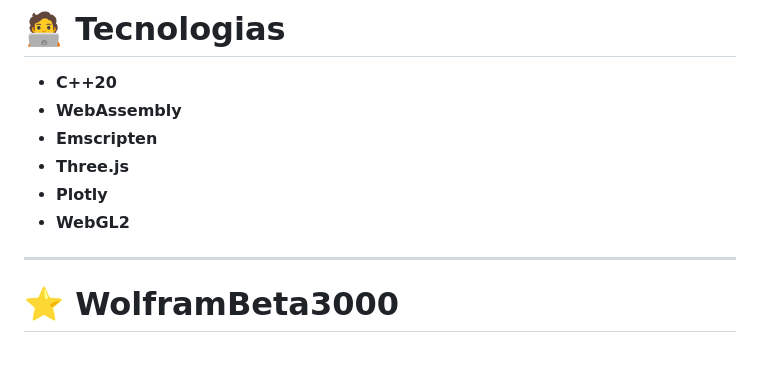
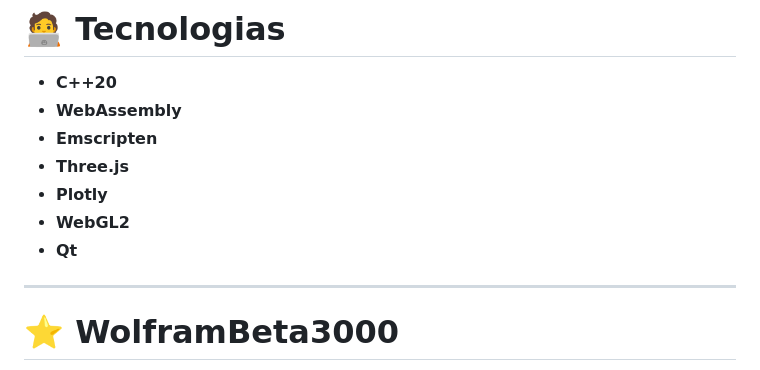
Before and after one commit to G3ng4rw1z4rd/WolframBeta3000, a Markdown page: README.md, the part around the change. Drawn GitHub-style.

```diff
--- a/README.md
+++ b/README.md
@@ -212,7 +212,7 @@ domaincolor mandelbrot(z)
 * **Three.js**
 * **Plotly**
 * **WebGL2**
-
+* **Qt**
 ---
 
 
```
